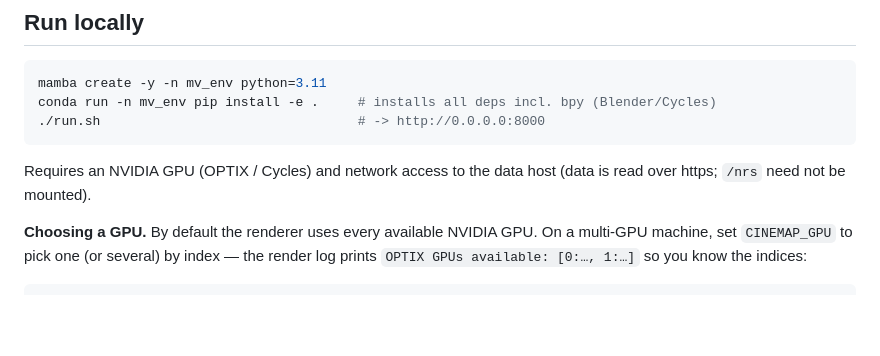
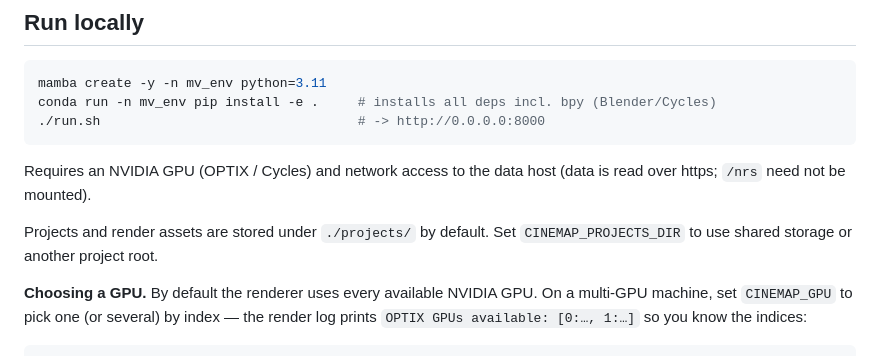
Before and after one commit to janelia-cellmap/CineMap, a Markdown page: README.md, the part around the change. Rendered like a GitHub page; blank space fills up the shorter version.

Commit message:
Avoid hardcoded shared projects root

```diff
--- a/README.md
+++ b/README.md
@@ -85,6 +85,9 @@ conda run -n mv_env pip install -e .     # installs all deps incl. bpy (Blender/
 Requires an NVIDIA GPU (OPTIX / Cycles) and network access to the data host (data
 is read over https; `/nrs` need not be mounted).
 
+Projects and render assets are stored under `./projects/` by default. Set
+`CINEMAP_PROJECTS_DIR` to use shared storage or another project root.
+
 **Choosing a GPU.** By default the renderer uses every available NVIDIA GPU. On a
 multi-GPU machine, set `CINEMAP_GPU` to pick one (or several) by index — the
 render log prints `OPTIX GPUs available: [0:…, 1:…]` so you know the indices:
```
